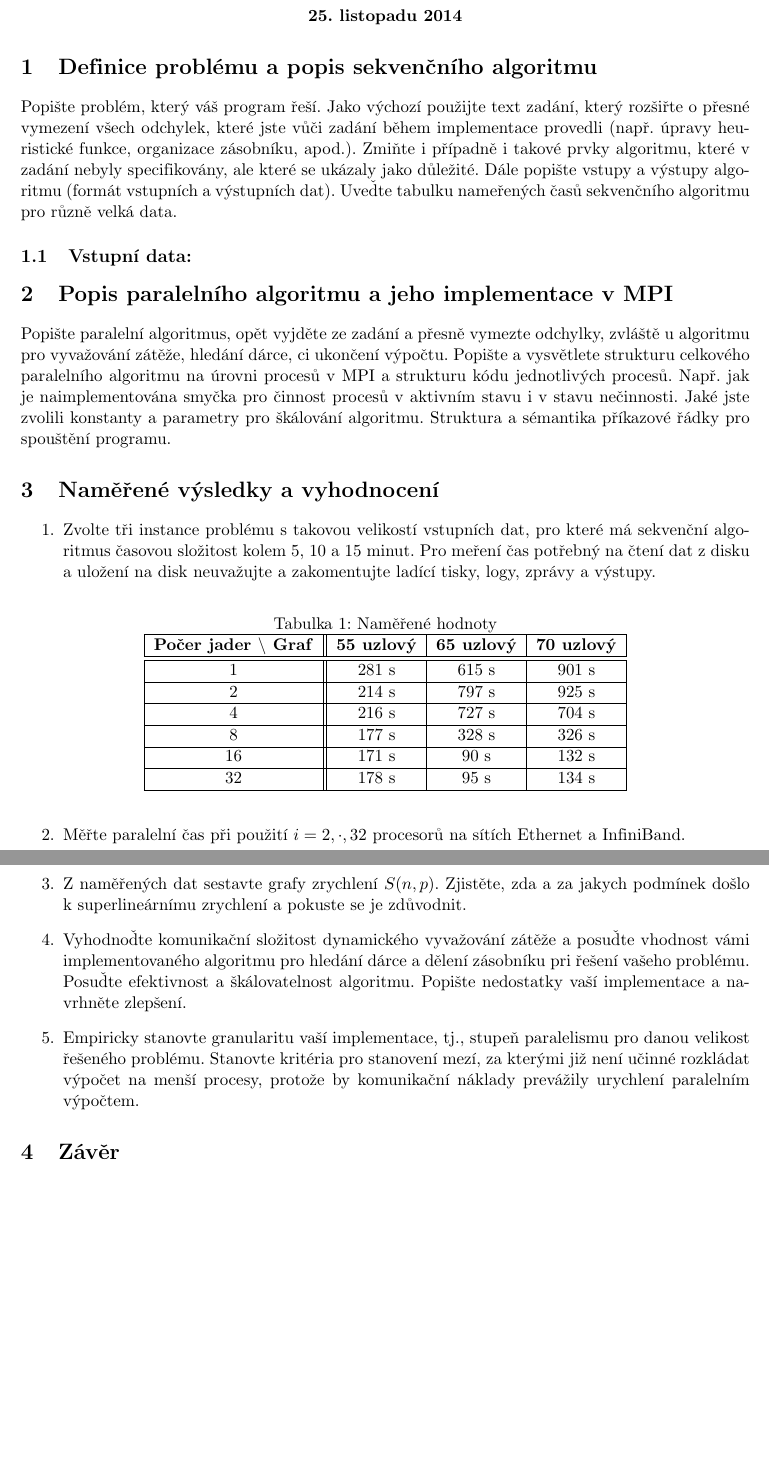
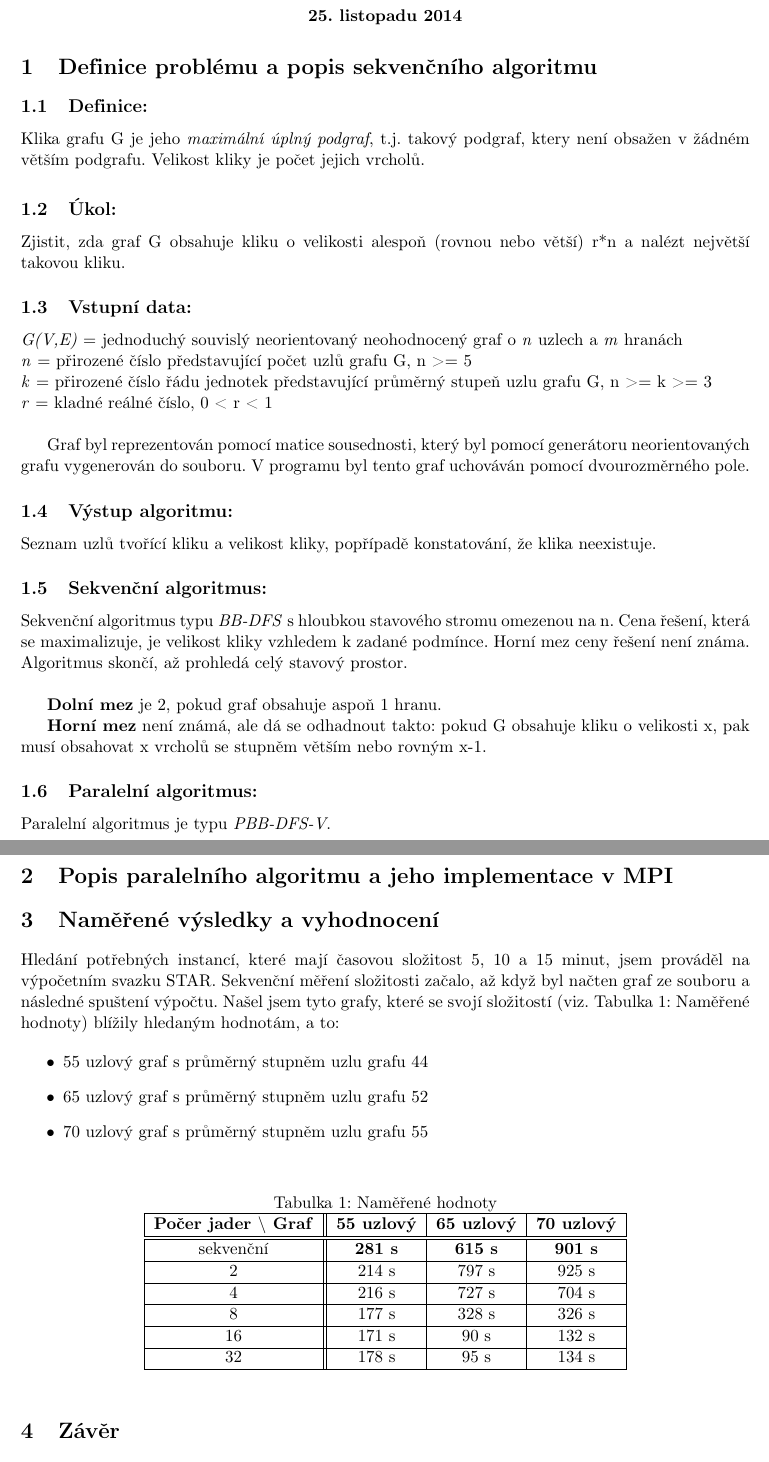
Before and after one commit to SpeedEX505/KLI-MPI, a LaTeX document (documentation/ppr_dokumentace.tex): two parts of pages 1 and 2 of 2, joined at a grey line, cut so that both start at the same text, the shorter picture padded with empty space. Compiled offline with pdfLaTeX.

Commit message:
Doplnena sekce 1 + tabulka

```diff
--- a/documentation/ppr_dokumentace.tex
+++ b/documentation/ppr_dokumentace.tex
@@ -23,37 +20,82 @@
 
 \section{Definice problému a popis sekvenčního algoritmu}
 
-Popište problém, který váš program řeší. Jako výchozí použijte text
-zadání, který rozšiřte o přesné vymezení všech odchylek, které jste
-vůči zadání během implementace provedli (např.  úpravy heuristické
-funkce, organizace zásobníku, apod.). Zmiňte i případně i takové
-prvky algoritmu, které v zadání nebyly specifikovány, ale které se
-ukázaly jako důležité.  Dále popište vstupy a výstupy algoritmu
-(formát vstupních a výstupních dat). Uveďte tabulku nameřených časů
-sekvenčního algoritmu pro různě velká data.
-\subsection{Vstupní data: }
+%Popište problém, který váš program řeší. Jako výchozí použijte text
+%zadání, který rozšiřte o přesné vymezení všech odchylek, které jste
+%vůči zadání během implementace provedli (např.  úpravy heuristické
+%funkce, organizace zásobníku, apod.). Zmiňte i případně i takové
+%prvky algoritmu, které v zadání nebyly specifikovány, ale které se
+%ukázaly jako důležité.
 
-%TODO - Tomas
+%Dále popište vstupy a výstupy algoritmu
+%(formát vstupních a výstupních dat). Uveďte tabulku nameřených časů
+%sekvenčního algoritmu pro různě velká data.
+
+\subsection{Definice:}
+Klika grafu G je jeho \textit{maximální úplný podgraf}, t.j. takový podgraf, ktery není obsažen v žádném větším podgrafu. Velikost kliky je počet jejich vrcholů.
+
+\subsection{Úkol:}
+Zjistit, zda graf G obsahuje kliku o velikosti alespoň (rovnou nebo větší) r*n a nalézt největší takovou kliku.
+
+\subsection{Vstupní data:}
+\textit{G(V,E)} = jednoduchý souvislý neorientovaný neohodnocený graf o \textit{n} uzlech a \textit{m} hranách \\
+\textit{n} = přirozené číslo představující počet uzlů grafu G, n >= 5 \\
+\textit{k} = přirozené číslo řádu jednotek představující průměrný stupeň uzlu grafu G, n >= k >= 3 \\
+\textit{r} = kladné reálné číslo, 0 < r < 1 \\
+
+Graf byl reprezentován pomocí matice sousednosti, který byl pomocí generátoru neorientovaných grafu vygenerován do souboru. V programu byl tento graf uchováván pomocí dvourozměrného pole.
+
+\subsection{Výstup algoritmu:}
+Seznam uzlů tvořící kliku a velikost kliky, popřípadě konstatování, že klika neexistuje.
+
+\subsection{Sekvenční algoritmus:}
+Sekvenční algoritmus typu \textit{BB-DFS} s hloubkou stavového stromu omezenou na n. Cena řešení, která se maximalizuje, je velikost kliky vzhledem k zadané podmínce. Horní mez ceny řešení není známa. Algoritmus skončí, až prohledá celý stavový prostor. \\
+
+\textbf{Dolní mez} je 2, pokud graf obsahuje aspoň 1 hranu.
+
+\textbf{Horní mez} není známá, ale dá se odhadnout takto: pokud G obsahuje kliku o velikosti x, pak musí obsahovat x vrcholů se stupněm větším nebo rovným x-1.
+
+\subsection{Paralelní algoritmus:}
+Paralelní algoritmus je typu \textit{PBB-DFS-V}.
+
+%TODO
+% vyvazovani zateze
+% hledani darce
+% ukonceni vypoctu
+% ...
+% MPI - celkovy alg., jednotlivé procesy
+% konstanty a parametry pro skalovani algoritmu
+% struktura a semantika pro spusteni -> Makefile
 \section{Popis paralelního algoritmu a jeho implementace v MPI}
 
-Popište paralelní algoritmus, opět vyjděte ze zadání a přesně
-vymezte odchylky, zvláště u algoritmu pro vyvažování zátěže, hledání
-dárce, ci ukončení výpočtu.  Popište a vysvětlete strukturu
-celkového paralelního algoritmu na úrovni procesů v MPI a strukturu
-kódu jednotlivých procesů. Např. jak je naimplementována smyčka pro
-činnost procesů v aktivním stavu i v stavu nečinnosti. Jaké jste
-zvolili konstanty a parametry pro škálování algoritmu. Struktura a
-sémantika příkazové řádky pro spouštění programu.
+%Popište paralelní algoritmus, opět vyjděte ze zadání a přesně
+%vymezte odchylky, zvláště u algoritmu pro vyvažování zátěže, hledání
+%dárce, ci ukončení výpočtu.  Popište a vysvětlete strukturu
+%celkového paralelního algoritmu na úrovni procesů v MPI a strukturu
+%kódu jednotlivých procesů. Např. jak je naimplementována smyčka pro
+%činnost procesů v aktivním stavu i v stavu nečinnosti. Jaké jste
+%zvolili konstanty a parametry pro škálování algoritmu. Struktura a
+%sémantika příkazové řádky pro spouštění programu.
 
 
 
 \section{Naměřené výsledky a vyhodnocení}
 
-\begin{enumerate}
-\item Zvolte tři instance problému s takovou velikostí vstupních dat, pro které má
-sekvenční algoritmus časovou složitost kolem 5, 10 a 15 minut. Pro
-meření čas potřebný na čtení dat z disku a uložení na disk
-neuvažujte a zakomentujte ladící tisky, logy, zprávy a výstupy.
+
+%TODO - DONE
+%\item Zvolte tři instance problému s takovou velikostí vstupních dat, pro které má
+%sekvenční algoritmus časovou složitost kolem 5, 10 a 15 minut. Pro
+%meření čas potřebný na čtení dat z disku a uložení na disk
+%neuvažujte a zakomentujte ladící tisky, logy, zprávy a výstupy.
+
+Hledání potřebných instancí, které mají časovou složitost 5, 10 a 15 minut, jsem prováděl na výpočetním svazku STAR. Sekvenční měření složitosti začalo, až když byl načten graf ze souboru a následné spuštení výpočtu. Našel jsem tyto grafy, které se svojí složitostí (viz. Tabulka~\ref{tab:namereneHodnoty}: Naměřené hodnoty) blížily hledaným hodnotám, a to:
+
+\begin{itemize}
+	\item 55 uzlový graf s  průměrný stupněm uzlu grafu 44
+	\item 65 uzlový graf s  průměrný stupněm uzlu grafu 52
+	\item 70 uzlový graf s  průměrný stupněm uzlu grafu 55
+\end{itemize}
+
 \begin{table}[h]
 	\caption{Naměřené hodnoty}
 	\label{tab:namereneHodnoty}
@@ -62,7 +104,7 @@ neuvažujte a zakomentujte ladící tisky, logy, zprávy a výstupy.
 		\hline
 		\textbf{Počer jader $\backslash$ Graf} & \textbf{55 uzlový} & \textbf{65 uzlový} & \textbf{70 uzlový} \\
 		\hline \hline
-		1 & 281 s & 615 s & 901 s  \\
+		sekvenční & \textbf{281 s} & \textbf{615 s} & \textbf{901 s}  \\
 		\hline
 		2 & 214 s & 797 s & 925 s \\
 		\hline
@@ -76,23 +118,34 @@ neuvažujte a zakomentujte ladící tisky, logy, zprávy a výstupy.
 		\hline
 	\end{tabular}
 \end{table}
-\item Měřte paralelní čas při použití $i=2,\cdot,32$ procesorů na sítích Ethernet a InfiniBand.
+
+%TODO
+%\item Měřte paralelní čas při použití $i=2,\cdot,32$ procesorů na sítích Ethernet a InfiniBand.
+
+%TODO
 %\item Pri mereni kazde instance problemu na dany pocet procesoru spoctete pro vas algoritmus dynamicke delby prace celkovy pocet odeslanych zadosti o praci, prumer na 1 procesor a jejich uspesnost.
+
+%TODO
 %\item Mereni pro dany pocet procesoru a instanci problemu provedte 3x a pouzijte prumerne hodnoty.
-\item Z naměřených dat sestavte grafy zrychlení $S(n,p)$. Zjistěte, zda a za jakych podmínek
-došlo k superlineárnímu zrychlení a pokuste se je zdůvodnit.
-\item Vyhodnoďte komunikační složitost dynamického vyvažování zátěže a posuďte
-vhodnost vámi implementovaného algoritmu pro hledání dárce a dělení
-zásobníku pri řešení vašeho problému. Posuďte efektivnost a
-škálovatelnost algoritmu. Popište nedostatky vaší implementace a
-navrhněte zlepšení.
-\item Empiricky stanovte
-granularitu vaší implementace, tj., stupeň paralelismu pro danou
-velikost řešeného problému. Stanovte kritéria pro stanovení mezí, za
-kterými již není učinné rozkládat výpočet na menší procesy, protože
-by komunikační náklady prevážily urychlení paralelním výpočtem.
 
-\end{enumerate}
+%TODO
+%\item Z naměřených dat sestavte grafy zrychlení $S(n,p)$. Zjistěte, zda a za jakych %podmínek
+%došlo k superlineárnímu zrychlení a pokuste se je zdůvodnit.
+
+%TODO
+%\item Vyhodnoďte komunikační složitost dynamického vyvažování zátěže a posuďte
+%vhodnost vámi implementovaného algoritmu pro hledání dárce a dělení
+%zásobníku pri řešení vašeho problému. Posuďte efektivnost a
+%škálovatelnost algoritmu. Popište nedostatky vaší implementace a
+%navrhněte zlepšení.
+
+%TODO
+%\item Empiricky stanovte
+%granularitu vaší implementace, tj., stupeň paralelismu pro danou
+%velikost řešeného problému. Stanovte kritéria pro stanovení mezí, za
+%kterými již není učinné rozkládat výpočet na menší procesy, protože
+%by komunikační náklady prevážily urychlení paralelním výpočtem.
+
 
 %%%%%%%%%%%%%%%%%%%%%%%%%%%%%%%%%%%%%%%%%%%%%%%%%%%%%%%%%%%%%%%%5
 \section{Závěr}
```
Also changed, not shown: documentation/ppr_dokumentace.tex (3 more changed lines).
